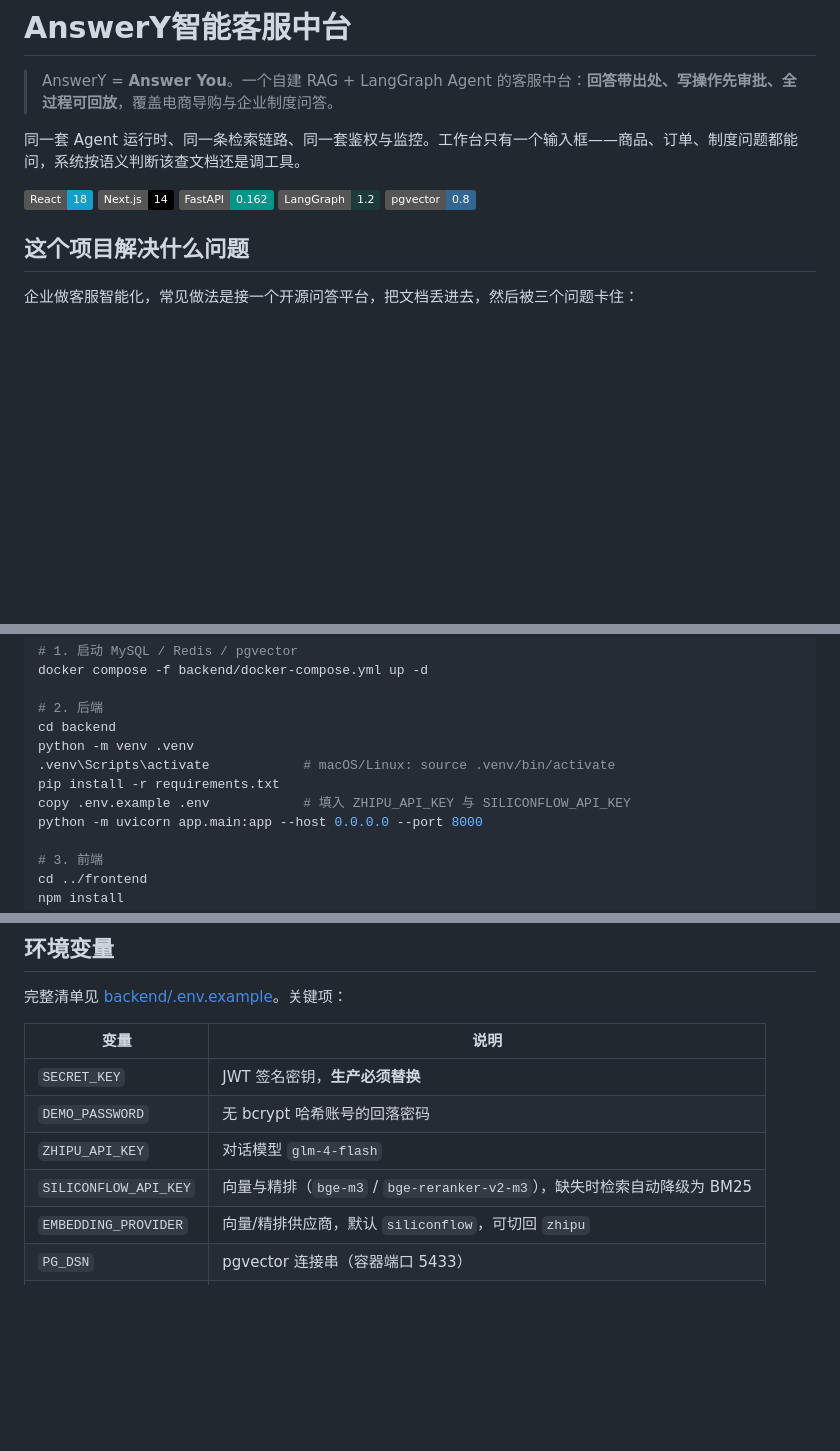
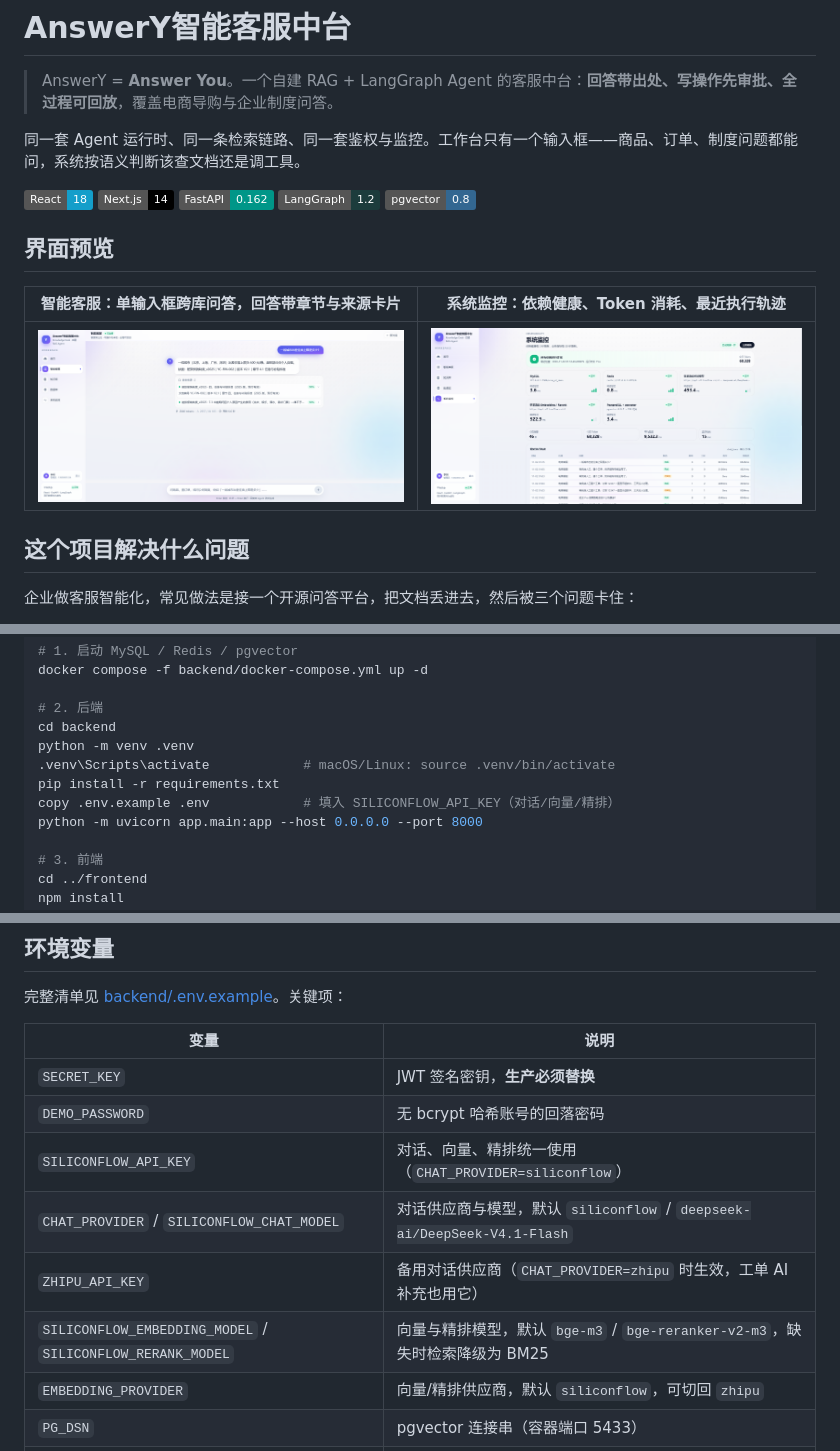
Before and after one commit to ninestarlink/answery, a Markdown page: README.md, 3 parts joined by grey strips. Drawn GitHub-style; pictures changed too: docs/screenshots/chat.png (added), docs/screenshots/monitor.png (added); badges without logos; blank space fills up the shorter version.

Commit message:
feat: 对话模型切换硅基流动 DeepSeek-V4.1-Flash，补充界面预览截图

```diff
--- a/README.md
+++ b/README.md
@@ -5,6 +5,12 @@
 同一套 Agent 运行时、同一条检索链路、同一套鉴权与监控。工作台只有一个输入框——商品、订单、制度问题都能问，系统按语义判断该查文档还是调工具。
 
 ![stack](https://img.shields.io/badge/React-18-149ECA) ![stack](https://img.shields.io/badge/Next.js-14-000000) ![stack](https://img.shields.io/badge/FastAPI-0.162-009688) ![stack](https://img.shields.io/badge/LangGraph-1.2-1C3C3C) ![stack](https://img.shields.io/badge/pgvector-0.8-336791)
+
+## 界面预览
+
+| 智能客服：单输入框跨库问答，回答带章节与来源卡片 | 系统监控：依赖健康、Token 消耗、最近执行轨迹 |
+| --- | --- |
+| <img src="docs/screenshots/chat.png" width="520" /> | <img src="docs/screenshots/monitor.png" width="520" /> |
 
 ## 这个项目解决什么问题
 
@@ -130,7 +136,7 @@ cd backend
 python -m venv .venv
 .venv\Scripts\activate            # macOS/Linux: source .venv/bin/activate
 pip install -r requirements.txt
-copy .env.example .env            # 填入 ZHIPU_API_KEY 与 SILICONFLOW_API_KEY
+copy .env.example .env            # 填入 SILICONFLOW_API_KEY（对话/向量/精排）
 python -m uvicorn app.main:app --host 0.0.0.0 --port 8000
 
 # 3. 前端
@@ -158,8 +164,10 @@ Windows 用户也可以直接双击 `start-demo.bat`（需 Node 已在 PATH 中
 | --- | --- |
 | `SECRET_KEY` | JWT 签名密钥，**生产必须替换** |
 | `DEMO_PASSWORD` | 无 bcrypt 哈希账号的回落密码 |
-| `ZHIPU_API_KEY` | 对话模型 `glm-4-flash` |
-| `SILICONFLOW_API_KEY` | 向量与精排（`bge-m3` / `bge-reranker-v2-m3`），缺失时检索自动降级为 BM25 |
+| `SILICONFLOW_API_KEY` | 对话、向量、精排统一使用（`CHAT_PROVIDER=siliconflow`） |
+| `CHAT_PROVIDER` / `SILICONFLOW_CHAT_MODEL` | 对话供应商与模型，默认 `siliconflow` / `deepseek-ai/DeepSeek-V4.1-Flash` |
+| `ZHIPU_API_KEY` | 备用对话供应商（`CHAT_PROVIDER=zhipu` 时生效，工单 AI 补充也用它） |
+| `SILICONFLOW_EMBEDDING_MODEL` / `SILICONFLOW_RERANK_MODEL` | 向量与精排模型，默认 `bge-m3` / `bge-reranker-v2-m3`，缺失时检索降级为 BM25 |
 | `EMBEDDING_PROVIDER` | 向量/精排供应商，默认 `siliconflow`，可切回 `zhipu` |
 | `PG_DSN` | pgvector 连接串（容器端口 5433） |
 | `HISTORY_ROUNDS` | 携带的历史轮数，默认 3 |
```
Also changed, not shown: docs/TESTING.md (+1 -1 lines), 5 other files.
